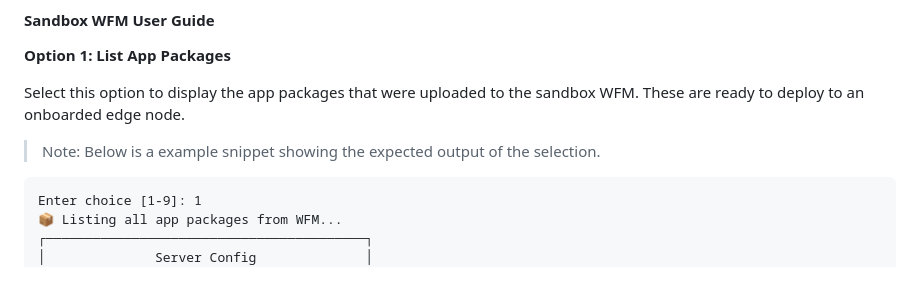
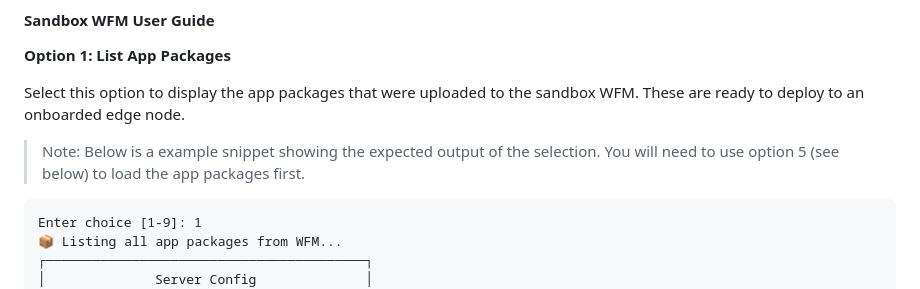
Before and after one commit to zantiu/sandbox, a Markdown page: docs/simplified-setup-guide.md, the part around the change. Rendered like a GitHub page.

````diff
--- a/docs/simplified-setup-guide.md
+++ b/docs/simplified-setup-guide.md
@@ -350,7 +350,7 @@ On the WFM VM:
 
 Select this option to display the app packages that were uploaded to the sandbox WFM. These are ready to deploy to an onboarded edge node.
 
-> Note: Below is a example snippet showing the expected output of the selection.
+> Note: Below is a example snippet showing the expected output of the selection. You will need to use option 5 (see below) to load the app packages first.
 ```
 Enter choice [1-9]: 1
 📦 Listing all app packages from WFM...
````
